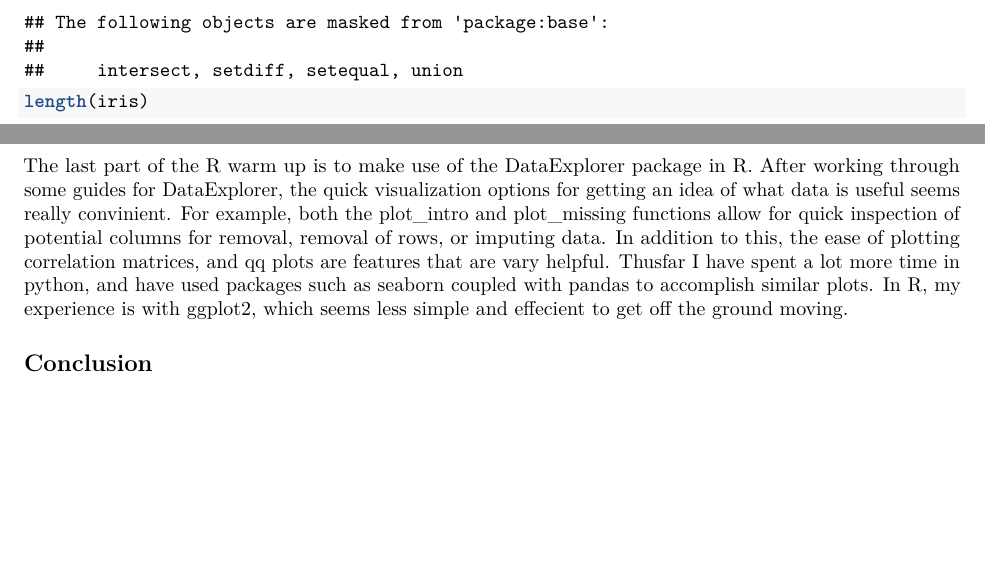
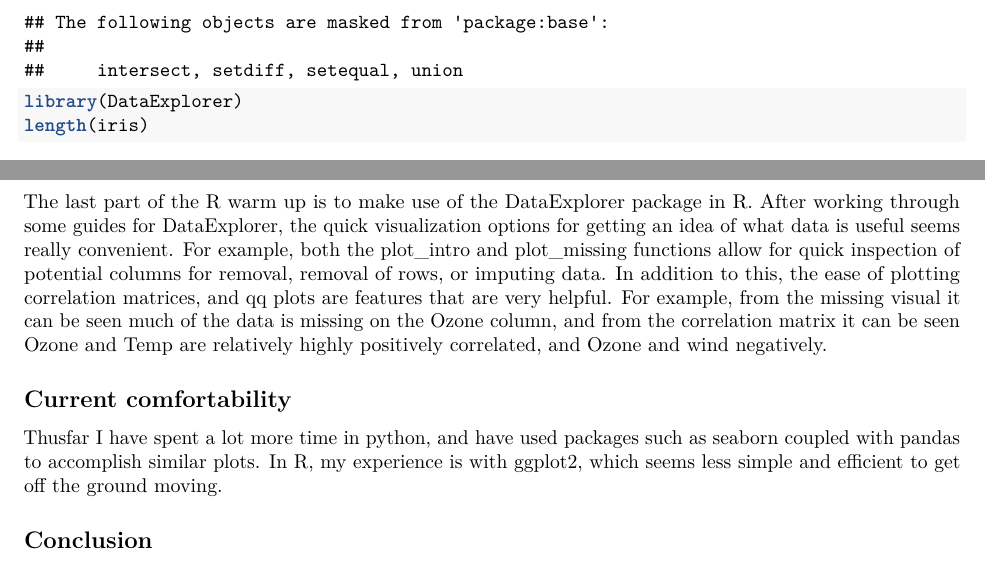
Before and after one commit to Benjamin-Siebold/MSDS-680-Machine-Learning, an R Markdown document (Week-1/MSDS680 Week 1 - R Warm Up.Rmd): two parts of page 5 of 5 before the commit and two parts of page 5 of 6 after it, joined at a grey line, cut so that both start at the same text, the shorter picture padded with empty space. Rendered offline with R 4.5, knitr and Pandoc, then LaTeX, with nearby package versions; some code elsewhere in the file could not run offline.

Commit message:
added DataExplorer to RMD

````diff
--- a/Week-1/MSDS680 Week 1 - R Warm Up.Rmd
+++ b/Week-1/MSDS680 Week 1 - R Warm Up.Rmd
@@ -73,5 +73,6 @@ Now that data cleaning has been completed in R, some basic data exploration func
 
 ```{r Data Exploration}
 library(dplyr)
+library(DataExplorer)
 length(iris)
 iris %>% count(Species)
@@ -78,7 +82,10 @@ iris %>% count(Species)
 ```
 
 ## Inspect DataExploer
-The last part of the R warm up is to make use of the DataExplorer package in R. After working through some guides for DataExplorer, the quick visualization options for getting an idea of what data is useful seems really convinient. For example, both the plot_intro and plot_missing functions allow for quick inspection of potential columns for removal, removal of rows, or imputing data. In addition to this, the ease of plotting correlation matrices, and qq plots are features that are vary helpful. Thusfar I have spent a lot more time in python, and have used packages such as seaborn coupled with pandas to accomplish similar plots. In R, my experience is with ggplot2, which seems less simple and effecient to get off the ground moving.
+The last part of the R warm up is to make use of the DataExplorer package in R. After working through some guides for DataExplorer, the quick visualization options for getting an idea of what data is useful seems really convenient. For example, both the plot_intro and plot_missing functions allow for quick inspection of potential columns for removal, removal of rows, or imputing data. In addition to this, the ease of plotting correlation matrices, and qq plots are features that are very helpful. For example, from the missing visual it can be seen much of the data is missing on the Ozone column, and from the correlation matrix it can be seen Ozone and Temp are relatively highly positively correlated, and Ozone and wind negatively.
+
+## Current comfortability
+Thusfar I have spent a lot more time in python, and have used packages such as seaborn coupled with pandas to accomplish similar plots. In R, my experience is with ggplot2, which seems less simple and efficient to get off the ground moving.
 
 ## Conclusion
 In this exercise, some questions were answered regarding ways to clean data in R, what functions can be used to explore data, and how the DataExplorer package works. Overall, using these methods will be important when dealing with raw data that may not be formatted for ML.
````
Also changed, not shown: Week-1/MSDS680 Week 1 - R Warm Up.pdf (deleted), Week-1/MSDS680-Week 1- R Warm Up.pdf (added), Week-1/MSDS680 Week 1 - R Warm Up.Rmd (3 more changed lines).
